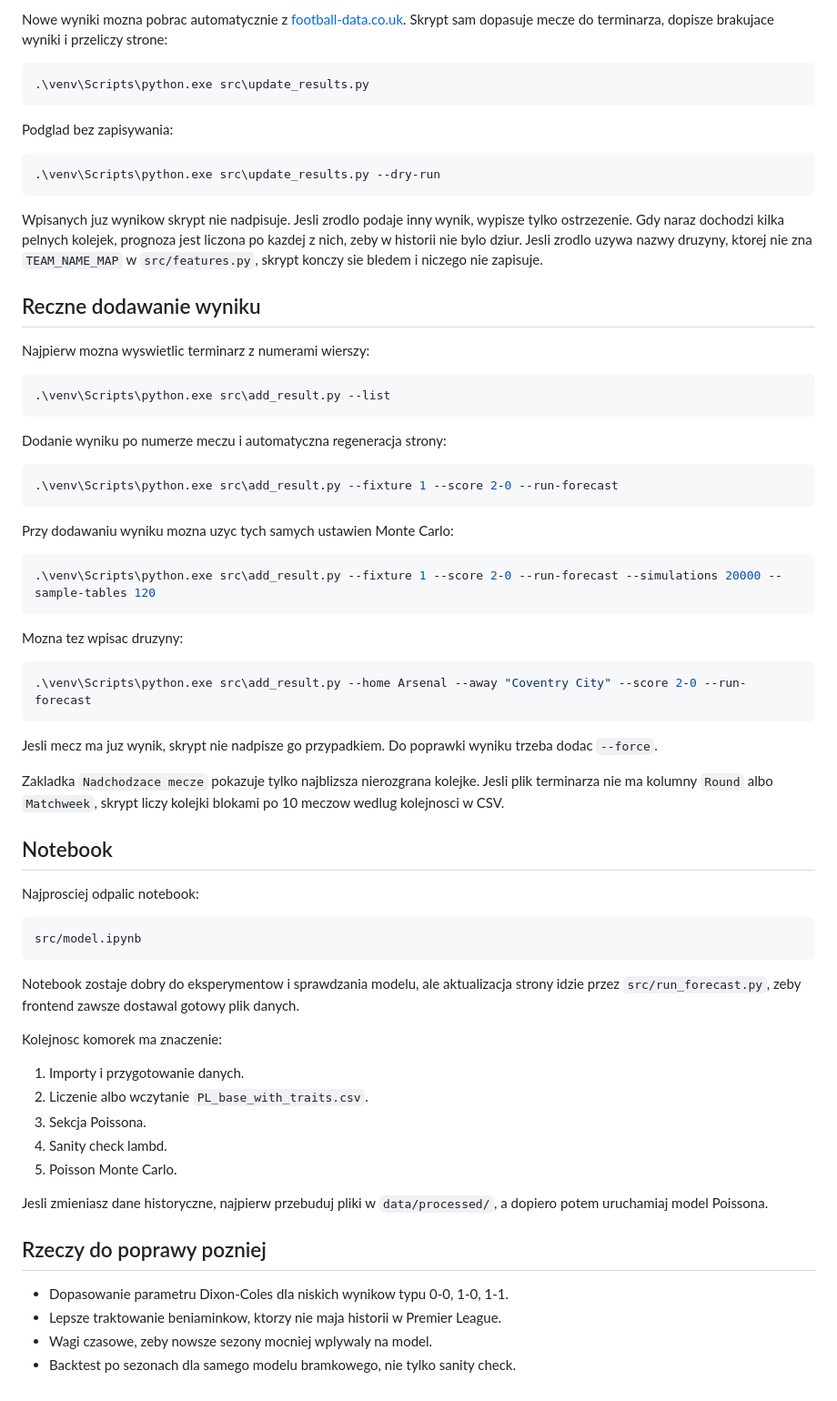
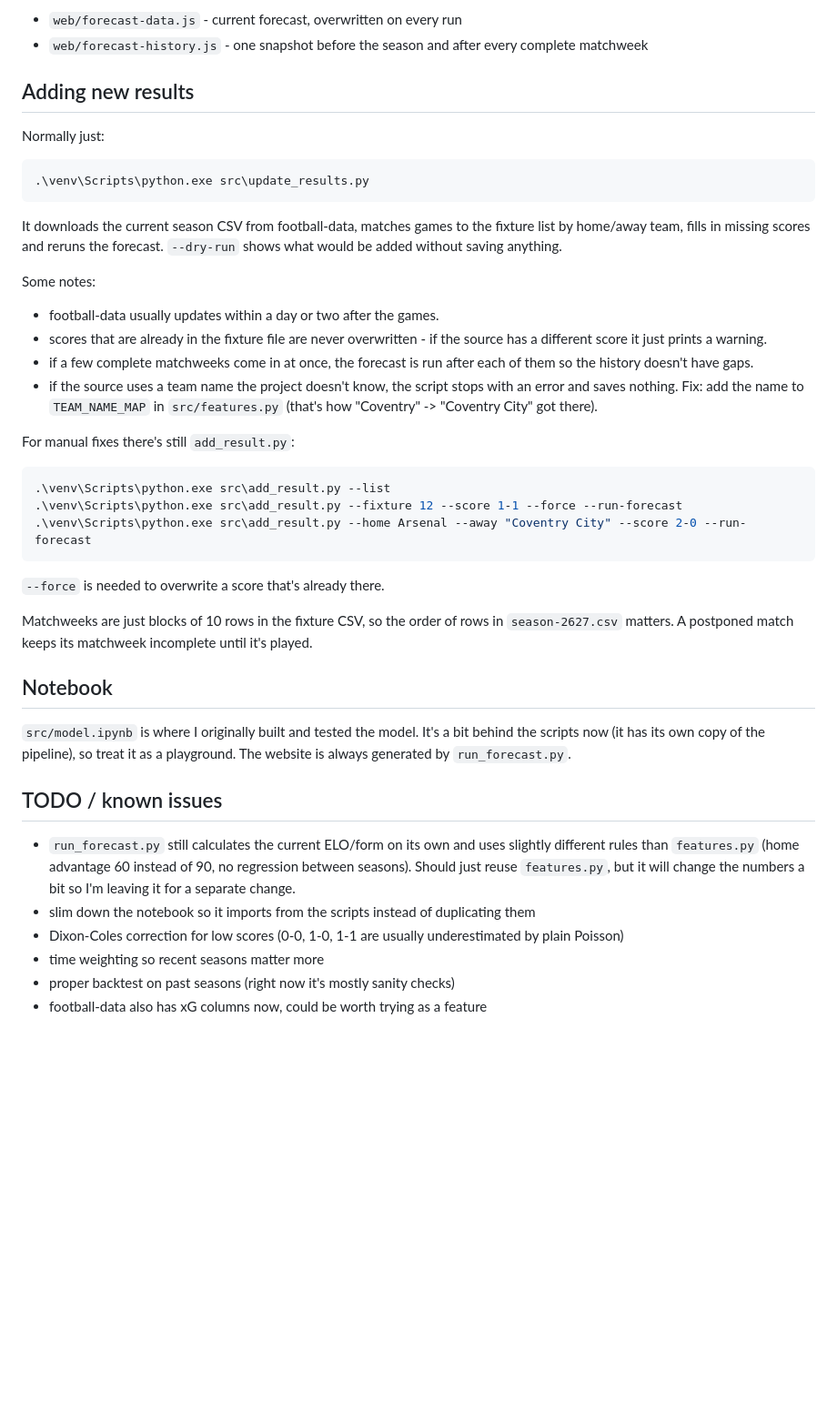
Before and after one commit to siemaxinh0/pl_predictor, a Markdown page: README.md, the part around one of its changes. Shown at 91% size. GitHub-like rendering; blank space fills up the shorter version.

````diff
--- a/README.md
+++ b/README.md
@@ -147,71 +125,45 @@ Ten plik przechowuje snapshoty prognozy przed sezonem i po kazdej pelnej kolejce
 
-Nowe wyniki mozna pobrac automatycznie z [football-data.co.uk](https://www.football-data.co.uk/englandm.php). Skrypt sam dopasuje mecze do terminarza, dopisze brakujace wyniki i przeliczy strone:
+- `web/forecast-data.js` - current forecast, overwritten on every run
+- `web/forecast-history.js` - one snapshot before the season and after every complete matchweek
+
+## Adding new results
+
+Normally just:
 
 ```powershell
 .\venv\Scripts\python.exe src\update_results.py
 ```
 
-Podglad bez zapisywania:
+It downloads the current season CSV from football-data, matches games to the fixture list by home/away team, fills in missing scores and reruns the forecast. `--dry-run` shows what would be added without saving anything.
 
-```powershell
-.\venv\Scripts\python.exe src\update_results.py --dry-run
-```
+Some notes:
 
-Wpisanych juz wynikow skrypt nie nadpisuje. Jesli zrodlo podaje inny wynik, wypisze tylko ostrzezenie. Gdy naraz dochodzi kilka pelnych kolejek, prognoza jest liczona po kazdej z nich, zeby w historii nie bylo dziur. Jesli zrodlo uzywa nazwy druzyny, ktorej nie zna `TEAM_NAME_MAP` w `src/features.py`, skrypt konczy sie bledem i niczego nie zapisuje.
+- football-data usually updates within a day or two after the games.
+- scores that are already in the fixture file are never overwritten - if the source has a different score it just prints a warning.
+- if a few complete matchweeks come in at once, the forecast is run after each of them so the history doesn't have gaps.
+- if the source uses a team name the project doesn't know, the script stops with an error and saves nothing. Fix: add the name to `TEAM_NAME_MAP` in `src/features.py` (that's how "Coventry" -> "Coventry City" got there).
 
-## Reczne dodawanie wyniku
-
-Najpierw mozna wyswietlic terminarz z numerami wierszy:
+For manual fixes there's still `add_result.py`:
 
 ```powershell
 .\venv\Scripts\python.exe src\add_result.py --list
-```
-
-Dodanie wyniku po numerze meczu i automatyczna regeneracja strony:
-
-```powershell
-.\venv\Scripts\python.exe src\add_result.py --fixture 1 --score 2-0 --run-forecast
-```
-
-Przy dodawaniu wyniku mozna uzyc tych samych ustawien Monte Carlo:
-
-```powershell
-.\venv\Scripts\python.exe src\add_result.py --fixture 1 --score 2-0 --run-forecast --simulations 20000 --sample-tables 120
-```
-
-Mozna tez wpisac druzyny:
-
-```powershell
+.\venv\Scripts\python.exe src\add_result.py --fixture 12 --score 1-1 --force --run-forecast
 .\venv\Scripts\python.exe src\add_result.py --home Arsenal --away "Coventry City" --score 2-0 --run-forecast
 ```
 
-Jesli mecz ma juz wynik, skrypt nie nadpisze go przypadkiem. Do poprawki wyniku trzeba dodac `--force`.
+`--force` is needed to overwrite a score that's already there.
 
-Zakladka `Nadchodzace mecze` pokazuje tylko najblizsza nierozgrana kolejke. Jesli plik terminarza nie ma kolumny `Round` albo `Matchweek`, skrypt liczy kolejki blokami po 10 meczow wedlug kolejnosci w CSV.
+Matchweeks are just blocks of 10 rows in the fixture CSV, so the order of rows in `season-2627.csv` matters. A postponed match keeps its matchweek incomplete until it's played.
 
 ## Notebook
 
-Najprosciej odpalic notebook:
+`src/model.ipynb` is where I originally built and tested the model. It's a bit behind the scripts now (it has its own copy of the pipeline), so treat it as a playground. The website is always generated by `run_forecast.py`.
 
-```text
-src/model.ipynb
-```
+## TODO / known issues
 
-Notebook zostaje dobry do eksperymentow i sprawdzania modelu, ale aktualizacja strony idzie przez `src/run_forecast.py`, zeby frontend zawsze dostawal gotowy plik danych.
-
-Kolejnosc komorek ma znaczenie:
-
-1. Importy i przygotowanie danych.
-2. Liczenie albo wczytanie `PL_base_with_traits.csv`.
-3. Sekcja Poissona.
-4. Sanity check lambd.
-5. Poisson Monte Carlo.
-
-Jesli zmieniasz dane historyczne, najpierw przebuduj pliki w `data/processed/`, a dopiero potem uruchamiaj model Poissona.
-
-## Rzeczy do poprawy pozniej
-
-- Dopasowanie parametru Dixon-Coles dla niskich wynikow typu 0-0, 1-0, 1-1.
-- Lepsze traktowanie beniaminkow, ktorzy nie maja historii w Premier League.
-- Wagi czasowe, zeby nowsze sezony mocniej wplywaly na model.
-- Backtest po sezonach dla samego modelu bramkowego, nie tylko sanity check.
+- `run_forecast.py` still calculates the current ELO/form on its own and uses slightly different rules than `features.py` (home advantage 60 instead of 90, no regression between seasons). Should just reuse `features.py`, but it will change the numbers a bit so I'm leaving it for a separate change.
+- slim down the notebook so it imports from the scripts instead of duplicating them
+- Dixon-Coles correction for low scores (0-0, 1-0, 1-1 are usually underestimated by plain Poisson)
+- time weighting so recent seasons matter more
+- proper backtest on past seasons (right now it's mostly sanity checks)
+- football-data also has xG columns now, could be worth trying as a feature
````
Also changed, not shown: other parts of README.md (+75 -97 lines).
